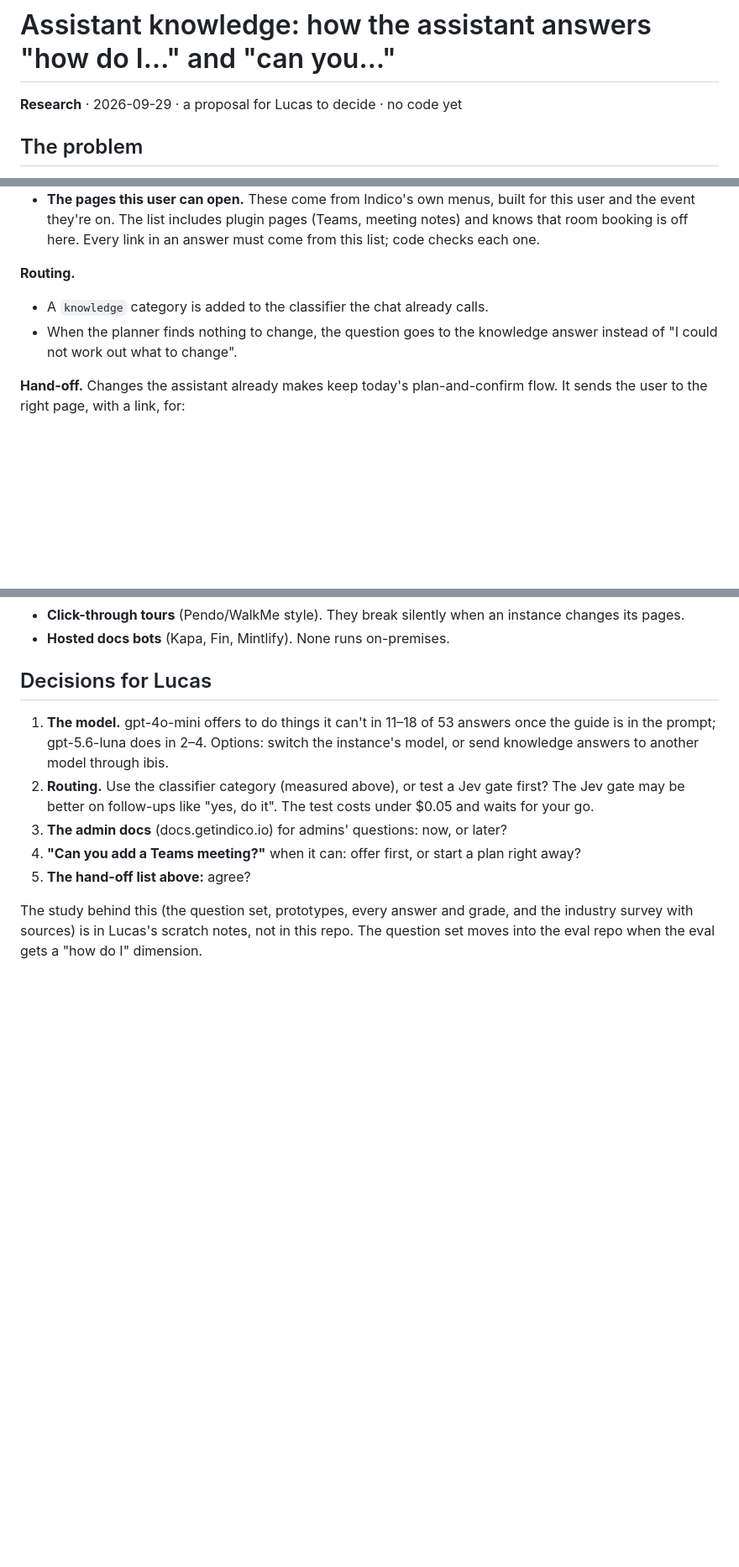
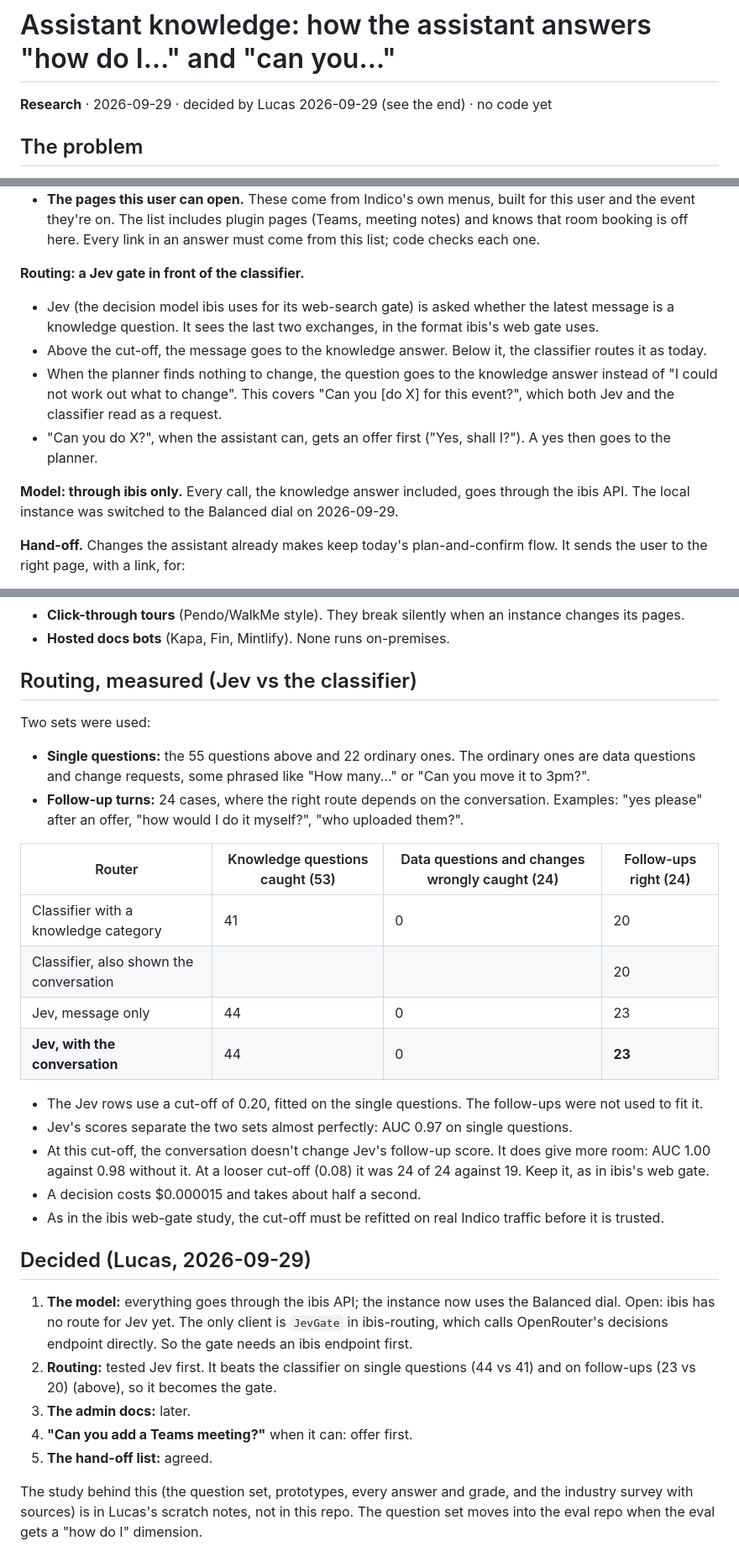
Before and after one commit to lucasflores/indico-assistant, a Markdown page: specs/022-assistant-knowledge/research.md, 3 parts joined by grey strips. Shown at 84% size. GitHub-like rendering; blank space fills up the shorter version.

Commit message:
docs(spec): record Lucas's decisions and the Jev routing test
Everything goes through the ibis API; routing gets a Jev gate in front of the
classifier (it beat the classifier on single questions and on follow-up
turns); offer first for "can you X"; admin docs later; hand-off list agreed.
Open: ibis has no route for Jev yet.

Co-Authored-By: Claude Opus 5.5 <noreply@anthropic.com>

```diff
--- a/specs/022-assistant-knowledge/research.md
+++ b/specs/022-assistant-knowledge/research.md
@@ -1,6 +1,6 @@
 # Assistant knowledge: how the assistant answers "how do I…" and "can you…"
 
-**Research** · 2026-09-29 · a proposal for Lucas to decide · no code yet
+**Research** · 2026-09-29 · decided by Lucas 2026-09-29 (see the end) · no code yet
 
 ## The problem
 
@@ -33,10 +33,17 @@ can't know who is asking, or what this instance has switched on:
   on. The list includes plugin pages (Teams, meeting notes) and knows that room booking is off here. Every link in
   an answer must come from this list; code checks each one.
 
-**Routing.**
-- A `knowledge` category is added to the classifier the chat already calls.
+**Routing: a Jev gate in front of the classifier.**
+- Jev (the decision model ibis uses for its web-search gate) is asked whether the latest message is a knowledge
+  question. It sees the last two exchanges, in the format ibis's web gate uses.
+- Above the cut-off, the message goes to the knowledge answer. Below it, the classifier routes it as today.
 - When the planner finds nothing to change, the question goes to the knowledge answer instead of "I could not work
-  out what to change".
+  out what to change". This covers "Can you [do X] for this event?", which both Jev and the classifier read as a
+  request.
+- "Can you do X?", when the assistant can, gets an offer first ("Yes, shall I?"). A yes then goes to the planner.
+
+**Model: through ibis only.** Every call, the knowledge answer included, goes through the ibis API. The local
+instance was switched to the Balanced dial on 2026-09-29.
 
 **Hand-off.** Changes the assistant already makes keep today's plan-and-confirm flow. It sends the user to the right
 page, with a link, for:
@@ -75,16 +82,38 @@ answer, and code checked every link. Treat the figures as good to about ±10 poi
 - **Click-through tours** (Pendo/WalkMe style). They break silently when an instance changes its pages.
 - **Hosted docs bots** (Kapa, Fin, Mintlify). None runs on-premises.
 
-## Decisions for Lucas
+## Routing, measured (Jev vs the classifier)
 
-1. **The model.** gpt-4o-mini offers to do things it can't in 11–18 of 53 answers once the guide is in the prompt;
-   gpt-5.6-luna does in 2–4. Options: switch the instance's model, or send knowledge answers to another model
-   through ibis.
-2. **Routing.** Use the classifier category (measured above), or test a Jev gate first? The Jev gate may be better on
-   follow-ups like "yes, do it". The test costs under $0.05 and waits for your go.
-3. **The admin docs** (docs.getindico.io) for admins' questions: now, or later?
-4. **"Can you add a Teams meeting?"** when it can: offer first, or start a plan right away?
-5. **The hand-off list above:** agree?
+Two sets were used:
+- **Single questions:** the 55 questions above and 22 ordinary ones. The ordinary ones are data questions and change
+  requests, some phrased like "How many…" or "Can you move it to 3pm?".
+- **Follow-up turns:** 24 cases, where the right route depends on the conversation. Examples: "yes please" after an
+  offer, "how would I do it myself?", "who uploaded them?".
+
+| Router | Knowledge questions caught (53) | Data questions and changes wrongly caught (24) | Follow-ups right (24) |
+|---|---|---|---|
+| Classifier with a knowledge category | 41 | 0 | 20 |
+| Classifier, also shown the conversation | | | 20 |
+| Jev, message only | 44 | 0 | 23 |
+| **Jev, with the conversation** | 44 | 0 | **23** |
+
+- The Jev rows use a cut-off of 0.20, fitted on the single questions. The follow-ups were not used to fit it.
+- Jev's scores separate the two sets almost perfectly: AUC 0.97 on single questions.
+- At this cut-off, the conversation doesn't change Jev's follow-up score. It does give more room: AUC 1.00 against
+  0.98 without it. At a looser cut-off (0.08) it was 24 of 24 against 19. Keep it, as in ibis's web gate.
+- A decision costs $0.000015 and takes about half a second.
+- As in the ibis web-gate study, the cut-off must be refitted on real Indico traffic before it is trusted.
+
+## Decided (Lucas, 2026-09-29)
+
+1. **The model:** everything goes through the ibis API; the instance now uses the Balanced dial. Open: ibis has no
+   route for Jev yet. The only client is `JevGate` in ibis-routing, which calls OpenRouter's decisions endpoint
+   directly. So the gate needs an ibis endpoint first.
+2. **Routing:** tested Jev first. It beats the classifier on single questions (44 vs 41) and on follow-ups (23 vs 20)
+   (above), so it becomes the gate.
+3. **The admin docs:** later.
+4. **"Can you add a Teams meeting?"** when it can: offer first.
+5. **The hand-off list:** agreed.
 
 The study behind this (the question set, prototypes, every answer and grade, and the industry survey with sources)
 is in Lucas's scratch notes, not in this repo. The question set moves into the eval repo when the eval gets a
```
